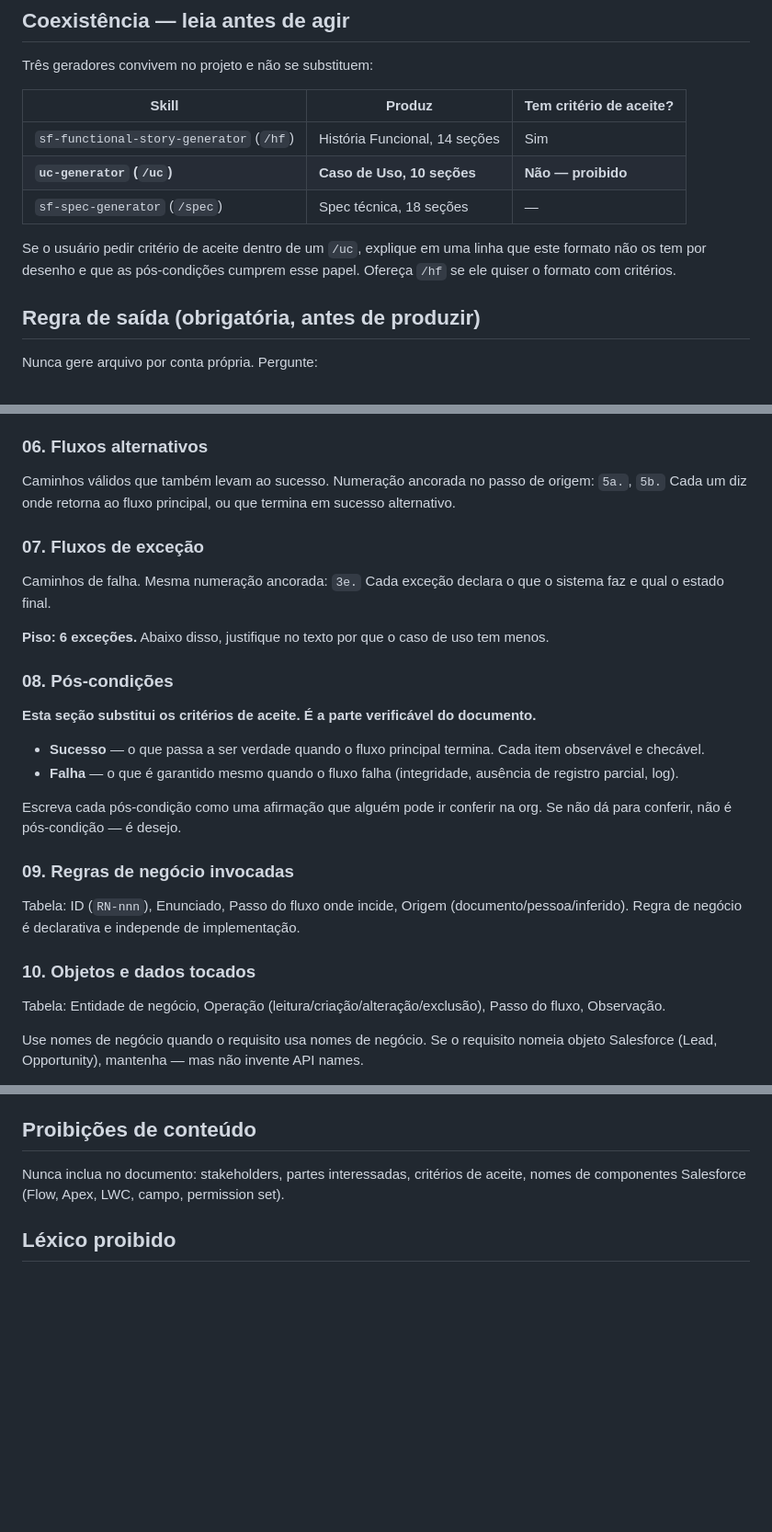
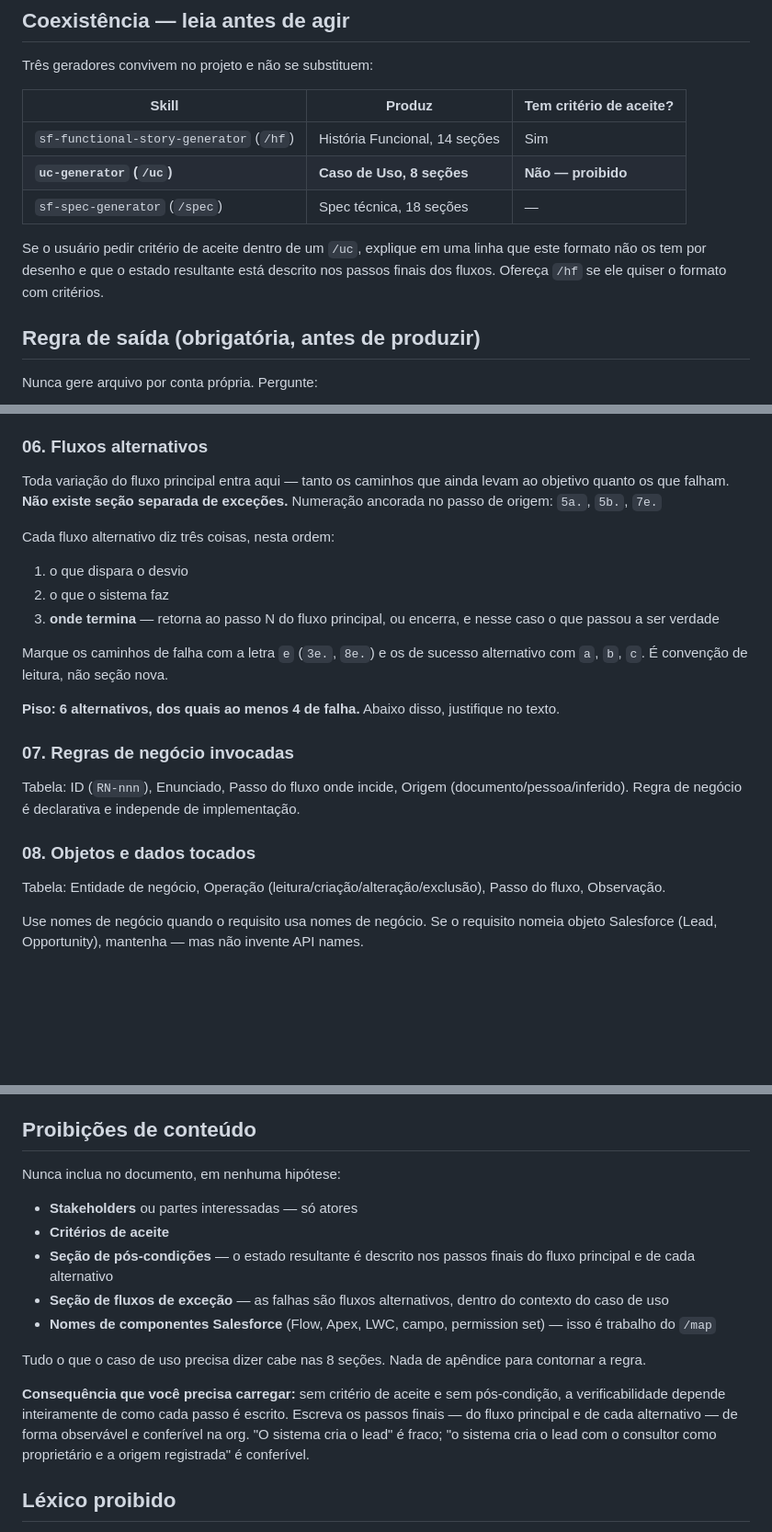
Before and after one commit to albertobneto-ai/i9-mcp, a Markdown page: skills/uc-generator/SKILL.md, 3 parts joined by grey strips. Shown at 92% size. Rendered like a GitHub page; blank space fills up the shorter version.

Commit message:
feat(uc-generator): 8 secoes — sem pos-condicoes, sem secao de excecoes, sem stakeholders; tudo no contexto do caso de uso

```diff
--- a/skills/uc-generator/SKILL.md
+++ b/skills/uc-generator/SKILL.md
@@ -18,10 +18,10 @@ Três geradores convivem no projeto e não se substituem:
 | Skill | Produz | Tem critério de aceite? |
 |---|---|---|
 | `sf-functional-story-generator` (`/hf`) | História Funcional, 14 seções | Sim |
-| **`uc-generator` (`/uc`)** | **Caso de Uso, 10 seções** | **Não — proibido** |
+| **`uc-generator` (`/uc`)** | **Caso de Uso, 8 seções** | **Não — proibido** |
 | `sf-spec-generator` (`/spec`) | Spec técnica, 18 seções | — |
 
-Se o usuário pedir critério de aceite dentro de um `/uc`, explique em uma linha que este formato não os tem por desenho e que as pós-condições cumprem esse papel. Ofereça `/hf` se ele quiser o formato com critérios.
+Se o usuário pedir critério de aceite dentro de um `/uc`, explique em uma linha que este formato não os tem por desenho e que o estado resultante está descrito nos passos finais dos fluxos. Ofereça `/hf` se ele quiser o formato com critérios.
 
 ## Regra de saída (obrigatória, antes de produzir)
 
@@ -74,28 +74,23 @@ Regras:
 - Entre 5 e 15 passos. Mais que isso, o caso de uso está grande demais — quebre.
 
 ### 06. Fluxos alternativos
-Caminhos válidos que também levam ao sucesso. Numeração ancorada no passo de origem: `5a.`, `5b.`
-Cada um diz onde retorna ao fluxo principal, ou que termina em sucesso alternativo.
 
-### 07. Fluxos de exceção
-Caminhos de falha. Mesma numeração ancorada: `3e.`
-Cada exceção declara o que o sistema faz e qual o estado final.
+Toda variação do fluxo principal entra aqui — tanto os caminhos que ainda levam ao objetivo quanto os que falham. **Não existe seção separada de exceções.** Numeração ancorada no passo de origem: `5a.`, `5b.`, `7e.`
 
-**Piso: 6 exceções.** Abaixo disso, justifique no texto por que o caso de uso tem menos.
+Cada fluxo alternativo diz três coisas, nesta ordem:
+1. o que dispara o desvio
+2. o que o sistema faz
+3. **onde termina** — retorna ao passo N do fluxo principal, ou encerra, e nesse caso o que passou a ser verdade
 
-### 08. Pós-condições
-**Esta seção substitui os critérios de aceite. É a parte verificável do documento.**
+Marque os caminhos de falha com a letra `e` (`3e.`, `8e.`) e os de sucesso alternativo com `a`, `b`, `c`. É convenção de leitura, não seção nova.
 
-- **Sucesso** — o que passa a ser verdade quando o fluxo principal termina. Cada item observável e checável.
-- **Falha** — o que é garantido mesmo quando o fluxo falha (integridade, ausência de registro parcial, log).
+**Piso: 6 alternativos, dos quais ao menos 4 de falha.** Abaixo disso, justifique no texto.
 
-Escreva cada pós-condição como uma afirmação que alguém pode ir conferir na org. Se não dá para conferir, não é pós-condição — é desejo.
-
-### 09. Regras de negócio invocadas
+### 07. Regras de negócio invocadas
 Tabela: ID (`RN-nnn`), Enunciado, Passo do fluxo onde incide, Origem (documento/pessoa/inferido).
 Regra de negócio é declarativa e independe de implementação.
 
-### 10. Objetos e dados tocados
+### 08. Objetos e dados tocados
 Tabela: Entidade de negócio, Operação (leitura/criação/alteração/exclusão), Passo do fluxo, Observação.
 
 Use nomes de negócio quando o requisito usa nomes de negócio. Se o requisito nomeia objeto Salesforce (Lead, Opportunity), mantenha — mas não invente API names.
@@ -118,7 +113,17 @@ Toda afirmação factual sobre o requisito recebe marcador, e ele **permanece no
 
 ## Proibições de conteúdo
 
-Nunca inclua no documento: stakeholders, partes interessadas, critérios de aceite, nomes de componentes Salesforce (Flow, Apex, LWC, campo, permission set).
+Nunca inclua no documento, em nenhuma hipótese:
+
+- **Stakeholders** ou partes interessadas — só atores
+- **Critérios de aceite**
+- **Seção de pós-condições** — o estado resultante é descrito nos passos finais do fluxo principal e de cada alternativo
+- **Seção de fluxos de exceção** — as falhas são fluxos alternativos, dentro do contexto do caso de uso
+- **Nomes de componentes Salesforce** (Flow, Apex, LWC, campo, permission set) — isso é trabalho do `/map`
+
+Tudo o que o caso de uso precisa dizer cabe nas 8 seções. Nada de apêndice para contornar a regra.
+
+**Consequência que você precisa carregar:** sem critério de aceite e sem pós-condição, a verificabilidade depende inteiramente de como cada passo é escrito. Escreva os passos finais — do fluxo principal e de cada alternativo — de forma observável e conferível na org. "O sistema cria o lead" é fraco; "o sistema cria o lead com o consultor como proprietário e a origem registrada" é conferível.
 
 ## Léxico proibido
 
```
Also changed, not shown: other parts of skills/uc-generator/SKILL.md (+2 -2 lines).
